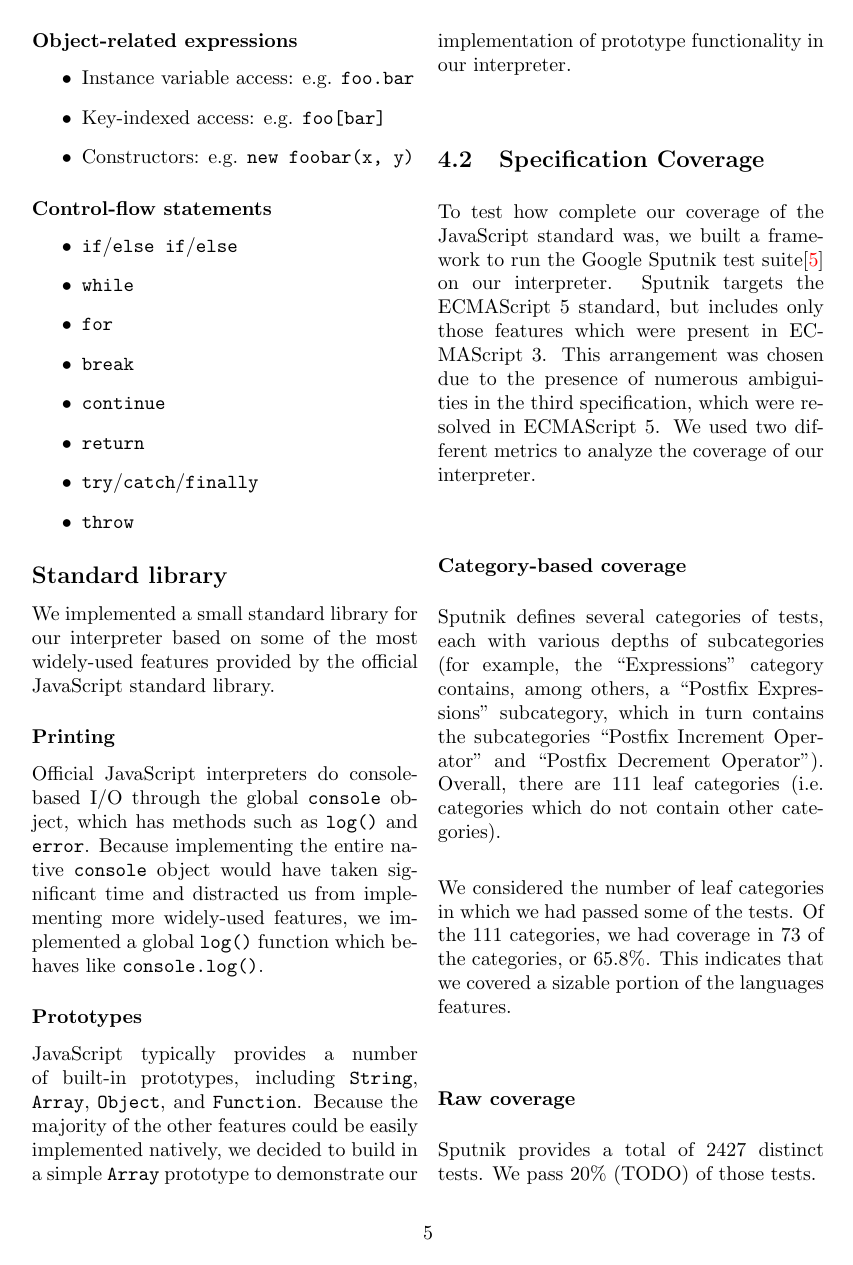
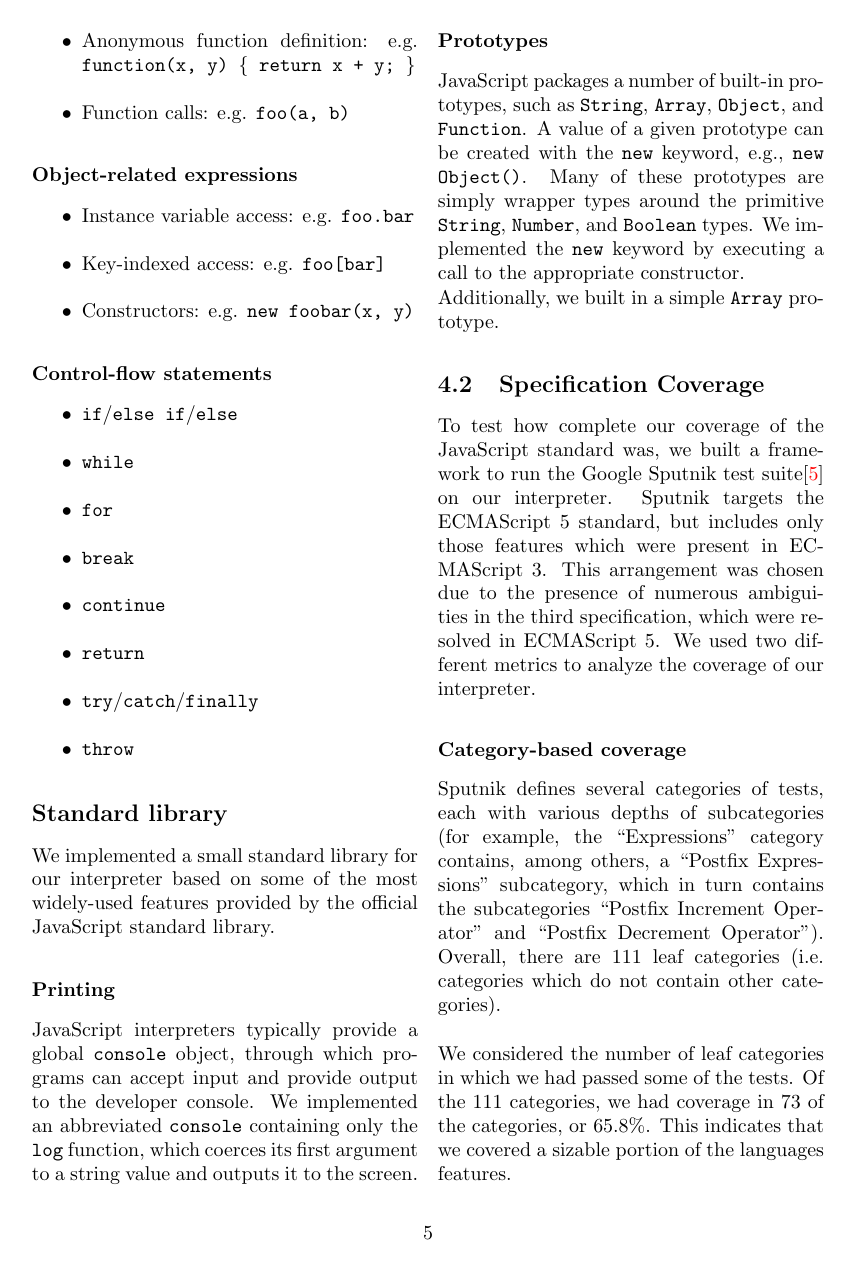
Before and after one commit to rustoscript/js.rs, a LaTeX document (report/report.tex): page 5 of 7 before the commit and page 5 of 8 after it. Compiled offline with pdfLaTeX.

Commit message:
More text, langauge features

```diff
--- a/report/report.tex
+++ b/report/report.tex
@@ -363,20 +366,23 @@ most widely-used features provided by the official JavaScript standard library.
 
 \subsubsection*{Printing}
 
-Official JavaScript interpreters do console-based I/O through the global
-\texttt{console} object, which has methods such as \texttt{log()} and
-\texttt{error}. Because implementing the entire native \texttt{console} object
-would have taken significant time and distracted us from implementing more
-widely-used features, we implemented a global \texttt{log()} function which
-behaves like \texttt{console.log()}.
+JavaScript interpreters typically provide a global \texttt{console} object,
+through which programs can accept input and provide output to the developer
+console. We implemented an abbreviated \texttt{console} containing only the
+\texttt{log} function, which coerces its first argument to a string value and
+outputs it to the screen.
 
 \subsubsection*{Prototypes}
 
-JavaScript typically provides a number of built-in prototypes, including
-\texttt{String}, \texttt{Array}, \texttt{Object}, and \texttt{Function}. Because
-the majority of the other features could be easily implemented natively, we
-decided to build in a simple \texttt{Array} prototype to demonstrate our
-implementation of prototype functionality in our interpreter.
+JavaScript packages a number of built-in prototypes, such as \texttt{String},
+\texttt{Array}, \texttt{Object}, and \texttt{Function}. A value of a given
+prototype can be created with the \texttt{new} keyword, e.g., \texttt{new
+Object()}. Many of these prototypes are simply wrapper types around the
+primitive \texttt{String}, \texttt{Number}, and \texttt{Boolean} types. We
+implemented the \texttt{new} keyword by executing a call to the appropriate
+constructor.
+
+Additionally, we built in a simple \texttt{Array} prototype.
 
 \subsection{Specification Coverage}
 
```
Also changed, not shown: report/report.pdf, report/report.tex (9 more changed lines).
